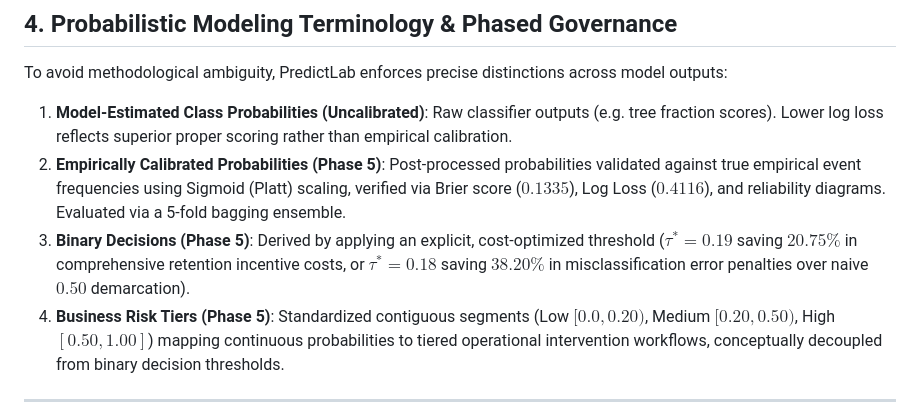
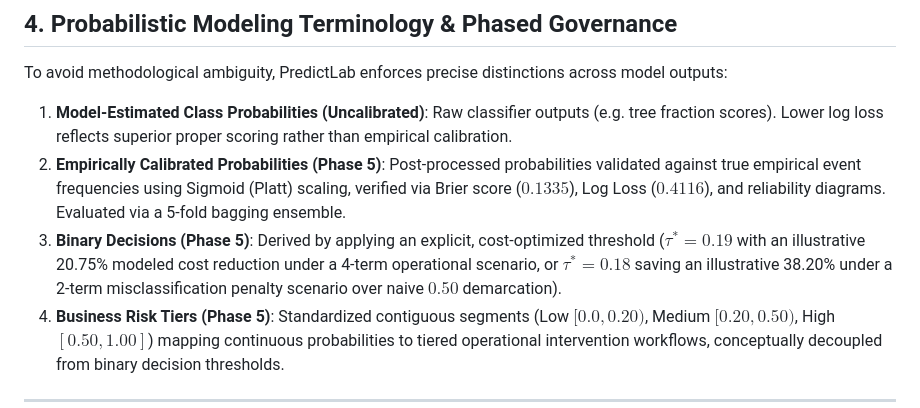
Before and after one commit to ThunderSkull7/predictlab-ml-platform, a Markdown page: docs/architecture.md, the part around the change. GitHub-like rendering.

Commit message:
chore(release): complete Phase 7.3 final publication corrections and branch migration

```diff
--- a/docs/architecture.md
+++ b/docs/architecture.md
@@ -188,7 +188,7 @@ To avoid methodological ambiguity, PredictLab enforces precise distinctions acro
 
 1. **Model-Estimated Class Probabilities (Uncalibrated)**: Raw classifier outputs (e.g. tree fraction scores). Lower log loss reflects superior proper scoring rather than empirical calibration.
 2. **Empirically Calibrated Probabilities (Phase 5)**: Post-processed probabilities validated against true empirical event frequencies using Sigmoid (Platt) scaling, verified via Brier score ($0.1335$), Log Loss ($0.4116$), and reliability diagrams. Evaluated via a 5-fold bagging ensemble.
-3. **Binary Decisions (Phase 5)**: Derived by applying an explicit, cost-optimized threshold ($\tau^* = 0.19$ saving $20.75\%$ in comprehensive retention incentive costs, or $\tau^* = 0.18$ saving $38.20\%$ in misclassification error penalties over naive $0.50$ demarcation).
+3. **Binary Decisions (Phase 5)**: Derived by applying an explicit, cost-optimized threshold ($\tau^* = 0.19$ with an illustrative 20.75% modeled cost reduction under a 4-term operational scenario, or $\tau^* = 0.18$ saving an illustrative 38.20% under a 2-term misclassification penalty scenario over naive $0.50$ demarcation).
 4. **Business Risk Tiers (Phase 5)**: Standardized contiguous segments (Low $[0.0, 0.20)$, Medium $[0.20, 0.50)$, High $[0.50, 1.00]$) mapping continuous probabilities to tiered operational intervention workflows, conceptually decoupled from binary decision thresholds.
 
 ---
```
Also changed, not shown: README.md (+12 -12 lines), reports/phase7_3_final_publication_gate.md (added, +216 -0 lines), docs/assets/social_preview.png, reports/figures/social_preview.png, 3 other files.
